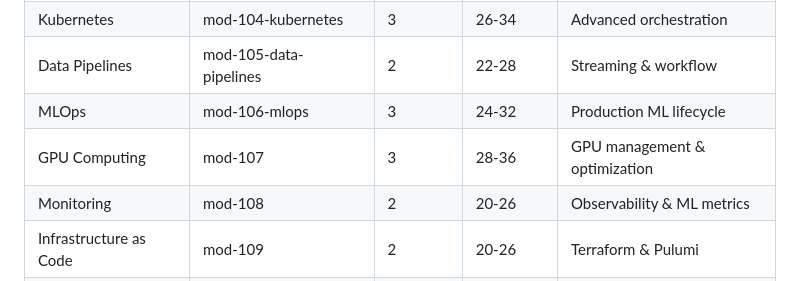
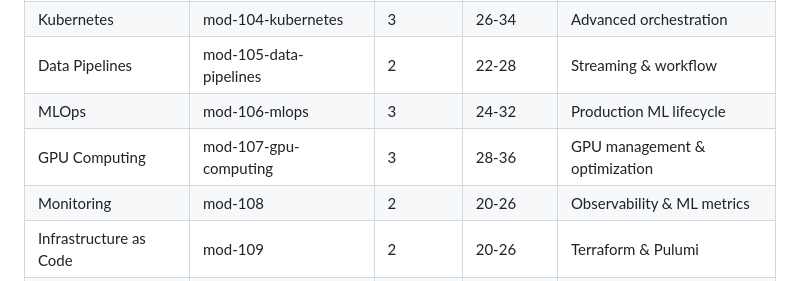
Before and after one commit to ai-infra-curriculum/ai-infra-engineer-solutions, a Markdown page: CURRICULUM_INDEX.md, the part around the change. Rendered like a GitHub page.

Commit message:
aicg: curriculum_nav_drift  for CURRICULUM_INDEX.md#mod-107-gpu-computing (#28)

```diff
--- a/CURRICULUM_INDEX.md
+++ b/CURRICULUM_INDEX.md
@@ -45,7 +45,7 @@ This index provides a comprehensive overview of all 26 exercises, their relation
 | Kubernetes | mod-104-kubernetes | 3 | 26-34 | Advanced orchestration |
 | Data Pipelines | mod-105-data-pipelines | 2 | 22-28 | Streaming & workflow |
 | MLOps | mod-106-mlops | 3 | 24-32 | Production ML lifecycle |
-| GPU Computing | mod-107 | 3 | 28-36 | GPU management & optimization |
+| GPU Computing | mod-107-gpu-computing | 3 | 28-36 | GPU management & optimization |
 | Monitoring | mod-108 | 2 | 20-26 | Observability & ML metrics |
 | Infrastructure as Code | mod-109 | 2 | 20-26 | Terraform & Pulumi |
 | LLM Infrastructure | mod-110 | 2 | 38-48 | LLM serving & RAG |
```
